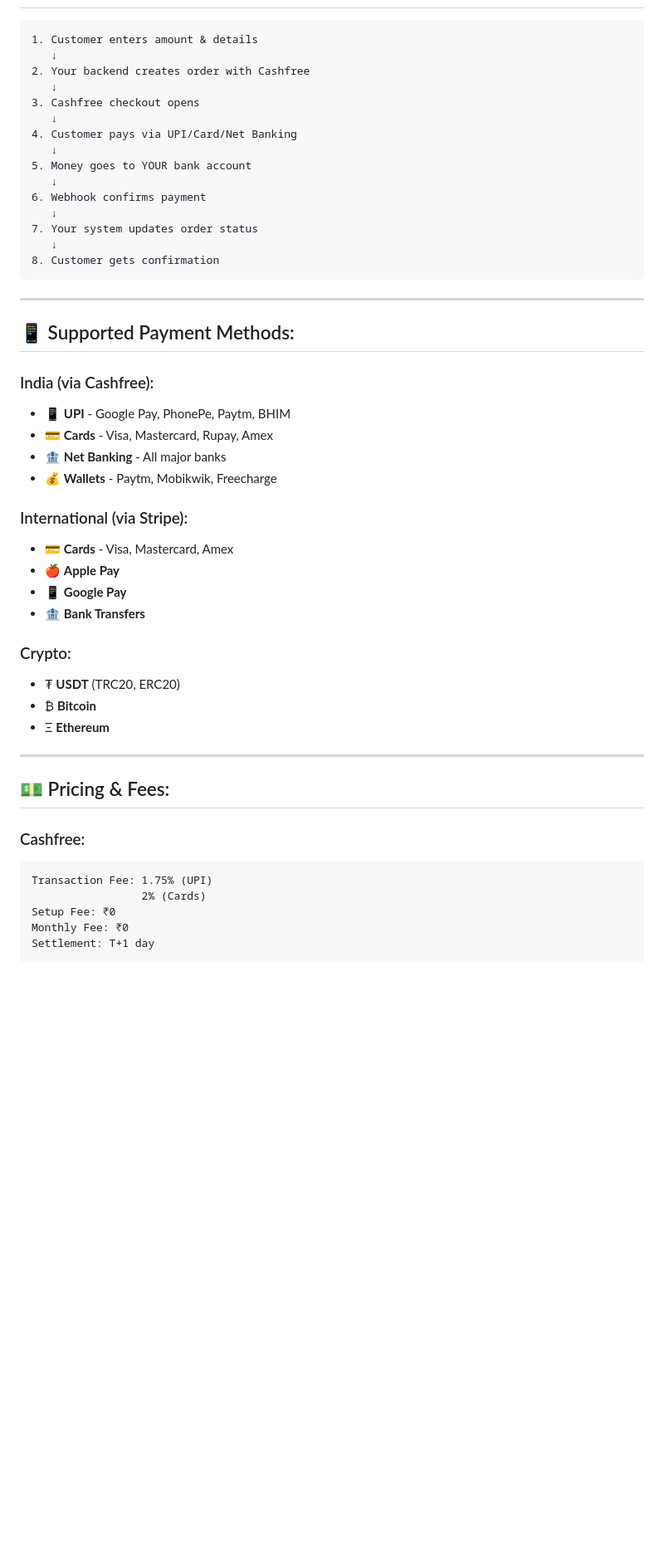
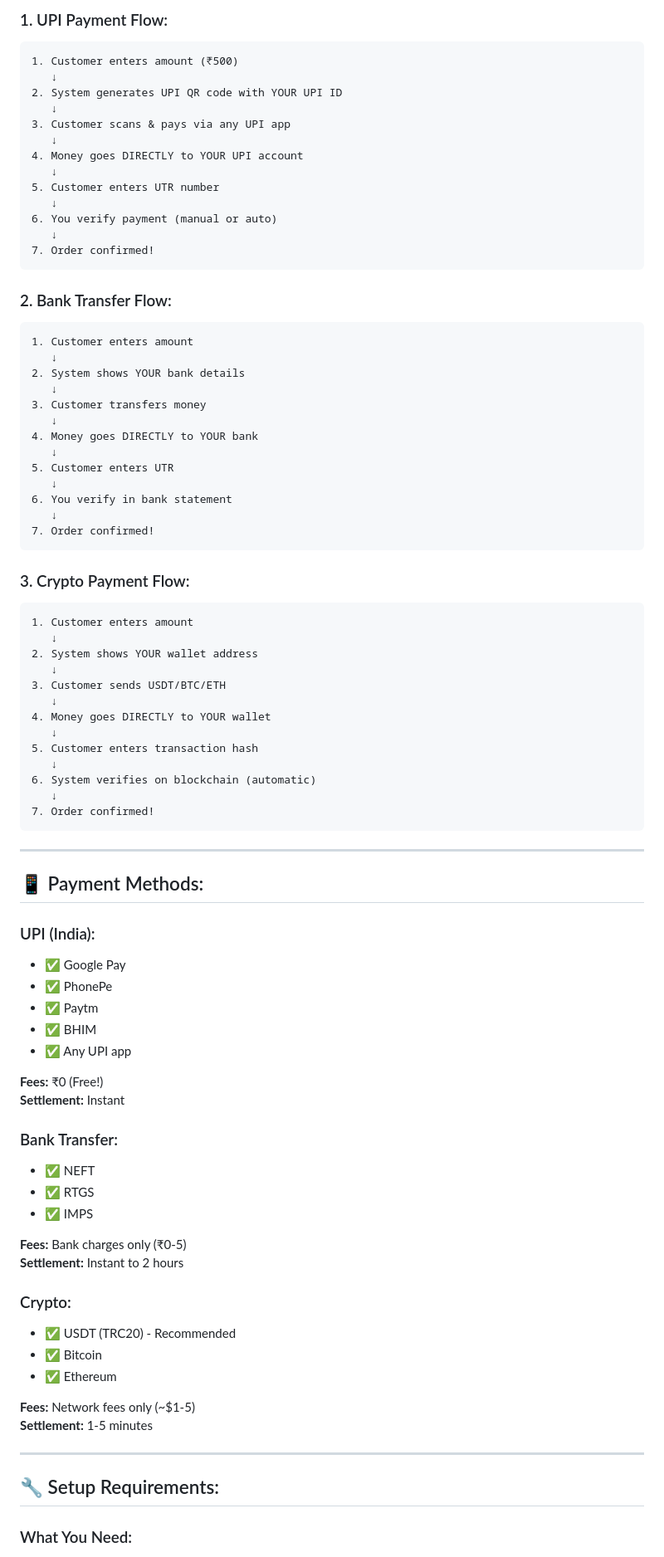
Before and after one commit to samarthkumar096-commits/ghostpay-anonymous-gateway, a Markdown page: README.md, the part around one of its changes. Shown at 83% size. Drawn GitHub-style; blank space fills up the shorter version.

````diff
--- a/README.md
+++ b/README.md
@@ -70,53 +88,88 @@ http://localhost:3000/production-payment.html
 
+### 1. UPI Payment Flow:
 ```
-1. Customer enters amount & details
+1. Customer enters amount (₹500)
    ↓
-2. Your backend creates order with Cashfree
+2. System generates UPI QR code with YOUR UPI ID
    ↓
-3. Cashfree checkout opens
+3. Customer scans & pays via any UPI app
    ↓
-4. Customer pays via UPI/Card/Net Banking
+4. Money goes DIRECTLY to YOUR UPI account
    ↓
-5. Money goes to YOUR bank account
+5. Customer enters UTR number
    ↓
-6. Webhook confirms payment
+6. You verify payment (manual or auto)
    ↓
-7. Your system updates order status
+7. Order confirmed!
+```
+
+### 2. Bank Transfer Flow:
+```
+1. Customer enters amount
    ↓
-8. Customer gets confirmation
+2. System shows YOUR bank details
+   ↓
+3. Customer transfers money
+   ↓
+4. Money goes DIRECTLY to YOUR bank
+   ↓
+5. Customer enters UTR
+   ↓
+6. You verify in bank statement
+   ↓
+7. Order confirmed!
+```
+
+### 3. Crypto Payment Flow:
+```
+1. Customer enters amount
+   ↓
+2. System shows YOUR wallet address
+   ↓
+3. Customer sends USDT/BTC/ETH
+   ↓
+4. Money goes DIRECTLY to YOUR wallet
+   ↓
+5. Customer enters transaction hash
+   ↓
+6. System verifies on blockchain (automatic)
+   ↓
+7. Order confirmed!
 ```
 
 ---
 
-## 📱 Supported Payment Methods:
+## 📱 Payment Methods:
 
-### India (via Cashfree):
-- 📱 **UPI** - Google Pay, PhonePe, Paytm, BHIM
-- 💳 **Cards** - Visa, Mastercard, Rupay, Amex
-- 🏦 **Net Banking** - All major banks
-- 💰 **Wallets** - Paytm, Mobikwik, Freecharge
+### UPI (India):
+- ✅ Google Pay
+- ✅ PhonePe
+- ✅ Paytm
+- ✅ BHIM
+- ✅ Any UPI app
 
-### International (via Stripe):
-- 💳 **Cards** - Visa, Mastercard, Amex
-- 🍎 **Apple Pay**
-- 📱 **Google Pay**
-- 🏦 **Bank Transfers**
+**Fees:** ₹0 (Free!)
+**Settlement:** Instant
+
+### Bank Transfer:
+- ✅ NEFT
+- ✅ RTGS
+- ✅ IMPS
+
+**Fees:** Bank charges only (₹0-5)
+**Settlement:** Instant to 2 hours
 
 ### Crypto:
-- ₮ **USDT** (TRC20, ERC20)
-- ₿ **Bitcoin**
-- Ξ **Ethereum**
+- ✅ USDT (TRC20) - Recommended
+- ✅ Bitcoin
+- ✅ Ethereum
+
+**Fees:** Network fees only (~$1-5)
+**Settlement:** 1-5 minutes
 
 ---
 
-## 💵 Pricing & Fees:
+## 🔧 Setup Requirements:
 
-### Cashfree:
-```
-Transaction Fee: 1.75% (UPI)
-                 2% (Cards)
-Setup Fee: ₹0
-Monthly Fee: ₹0
-Settlement: T+1 day
-```
+### What You Need:
 
````
Also changed, not shown: other parts of README.md (+202 -260 lines).
